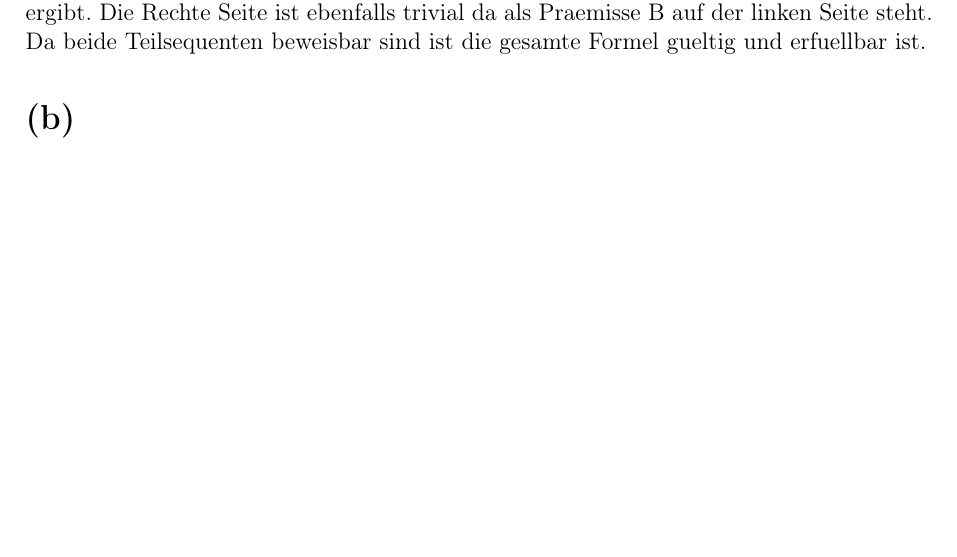
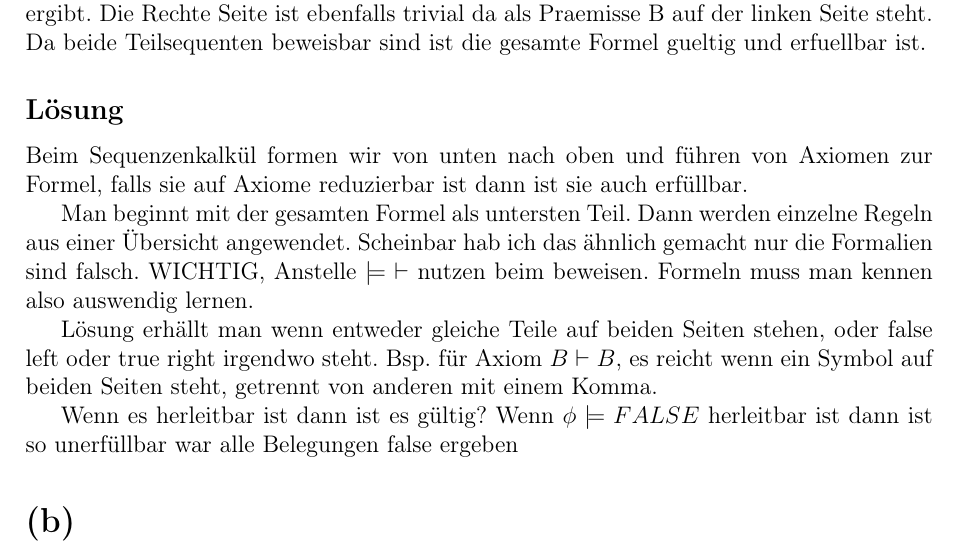
Before and after one commit to Toninoba/University, a LaTeX problem sheet (SPFT/Uebung-2/2.3_Tobias_Petsch.tex): part of the page before the commit and part of page 1 of 2 after it, cut so that both start at the same text, the shorter picture padded with empty space. Compiled offline with pdfLaTeX.

Commit message:
Lösung SPFT

```diff
--- a/SPFT/Uebung-2/2.3_Tobias_Petsch.tex
+++ b/SPFT/Uebung-2/2.3_Tobias_Petsch.tex
@@ -35,7 +35,22 @@ Da $A \vdash A$ trivial ist, ist der erste Teil abgehakt, da True oder etwas and
 Die Rechte Seite ist ebenfalls trivial da als Praemisse B auf der linken Seite steht. Da beide Teilsequenten beweisbar
 sind ist die gesamte Formel gueltig und erfuellbar ist.
 
+\subsection*{Lösung}
 
+Beim Sequenzenkalkül formen wir von unten nach oben und führen von Axiomen zur Formel, falls sie
+auf Axiome reduzierbar ist dann ist sie auch erfüllbar.
+
+Man beginnt mit der gesamten Formel als untersten Teil.
+Dann werden einzelne Regeln aus einer Übersicht angewendet.
+Scheinbar hab ich das ähnlich gemacht nur die Formalien sind falsch.
+WICHTIG, Anstelle $\models$ $\vdash$ nutzen beim beweisen.
+Formeln muss man kennen also auswendig lernen.
+
+Lösung erhällt man wenn entweder gleiche Teile auf beiden Seiten stehen, oder false left oder true right irgendwo steht.
+Bsp. für Axiom $B \vdash B$, es reicht wenn ein Symbol auf beiden Seiten steht, getrennt von anderen mit einem Komma.
+
+Wenn es herleitbar ist dann ist es gültig?
+Wenn $\phi \models FALSE$ herleitbar ist dann ist so unerfüllbar war alle Belegungen false ergeben
 \section*{(b)}
 
 \[
```
Also changed, not shown: SPFT/Uebung-2/2.1_Tobias_Petsch.tex (+8 -0 lines), SPFT/Uebung-2/2.4_Tobias_Petsch.tex (+7 -0 lines), SPFT/Uebung-2/2.1_Tobias_Petsch.pdf, SPFT/Uebung-2/2.3_Tobias_Petsch.pdf, 31 other files.
